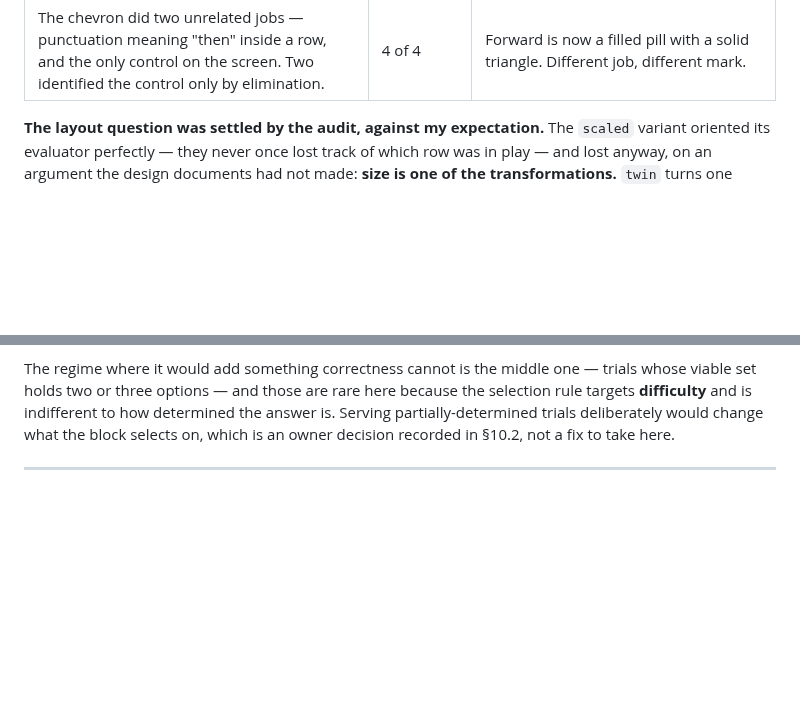
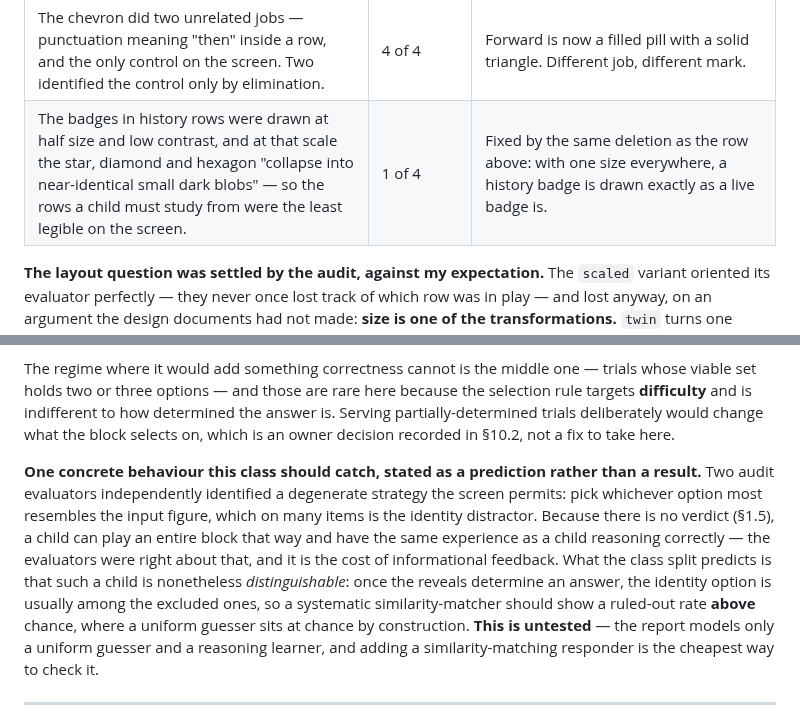
Before and after one commit to AadiTakle/aai-gt-selection, a Markdown page: docs/product/STAGE2_QUESTION_DESIGN.md, 2 parts joined by grey strips. Rendered like a GitHub page; blank space fills up the shorter version.

Commit message:
stage2: record two audit findings the fix table under-credited
Both from the E-210 reports, neither changing behaviour.

History-row badges were drawn at half size and low contrast, and one evaluator
reported that the star, diamond and hexagon become indistinguishable at that
scale — so the rows a child must reason from were the least legible on the
screen. Deleting the scaled layout already fixed it; the fix table now credits
it, because the reason is separate from the size-is-a-transformation argument.

Two evaluators also identified a degenerate strategy the absence of a verdict
permits: pick whichever option most resembles the input, which is often the
identity distractor. §1.9 now records what the class split predicts about such a
child — a ruled-out rate above chance, where a uniform guesser sits at chance —
and marks it untested, since the report models only a guesser and a learner.

Co-authored-by: Cursor <cursoragent@cursor.com>

```diff
--- a/docs/product/STAGE2_QUESTION_DESIGN.md
+++ b/docs/product/STAGE2_QUESTION_DESIGN.md
@@ -362,6 +362,7 @@ findings were confirmed and deliberately not acted on.
 | The badge enclosure was fixed-width, so a one- or two-badge chain looked like an enclosure with room left in it — misread as a partly filled input, a progress bar, and a carousel page-indicator strip. Two said the misreading persisted for three screens. | 3 of 4 | The enclosure now hugs its badges inside a fixed-width wrapper, so the column alignment survives without the empty trough. |
 | Answered option cards were dimmed with `opacity`, which faded the figure's ink as well as the card. `shade` (solid versus outline) is a component of the vocabulary, so "spent" was confusable with "differently filled". | 2 of 4 | Only the card's own chrome recedes; every figure keeps full-strength ink. |
 | The chevron did two unrelated jobs — punctuation meaning "then" inside a row, and the only control on the screen. Two identified the control only by elimination. | 4 of 4 | Forward is now a filled pill with a solid triangle. Different job, different mark. |
+| The badges in history rows were drawn at half size and low contrast, and at that scale the star, diamond and hexagon "collapse into near-identical small dark blobs" — so the rows a child must study from were the least legible on the screen. | 1 of 4 | Fixed by the same deletion as the row above: with one size everywhere, a history badge is drawn exactly as a live badge is. |
 
 **The layout question was settled by the audit, against my expectation.** The `scaled` variant
 oriented its evaluator perfectly — they never once lost track of which row was in play — and lost
@@ -460,6 +461,17 @@ holds two or three options — and those are rare here because the selection rul
 and is indifferent to how determined the answer is. Serving partially-determined trials deliberately
 would change what the block selects on, which is an owner decision recorded in §10.2, not a fix to
 take here.
+
+**One concrete behaviour this class should catch, stated as a prediction rather than a result.** Two
+audit evaluators independently identified a degenerate strategy the screen permits: pick whichever
+option most resembles the input figure, which on many items is the identity distractor. Because there
+is no verdict (§1.5), a child can play an entire block that way and have the same experience as a
+child reasoning correctly — the evaluators were right about that, and it is the cost of informational
+feedback. What the class split predicts is that such a child is nonetheless *distinguishable*: once
+the reveals determine an answer, the identity option is usually among the excluded ones, so a
+systematic similarity-matcher should show a ruled-out rate **above** chance, where a uniform guesser
+sits at chance by construction. **This is untested** — the report models only a uniform guesser and a
+reasoning learner, and adding a similarity-matching responder is the cheapest way to check it.
 
 ---
 
```
